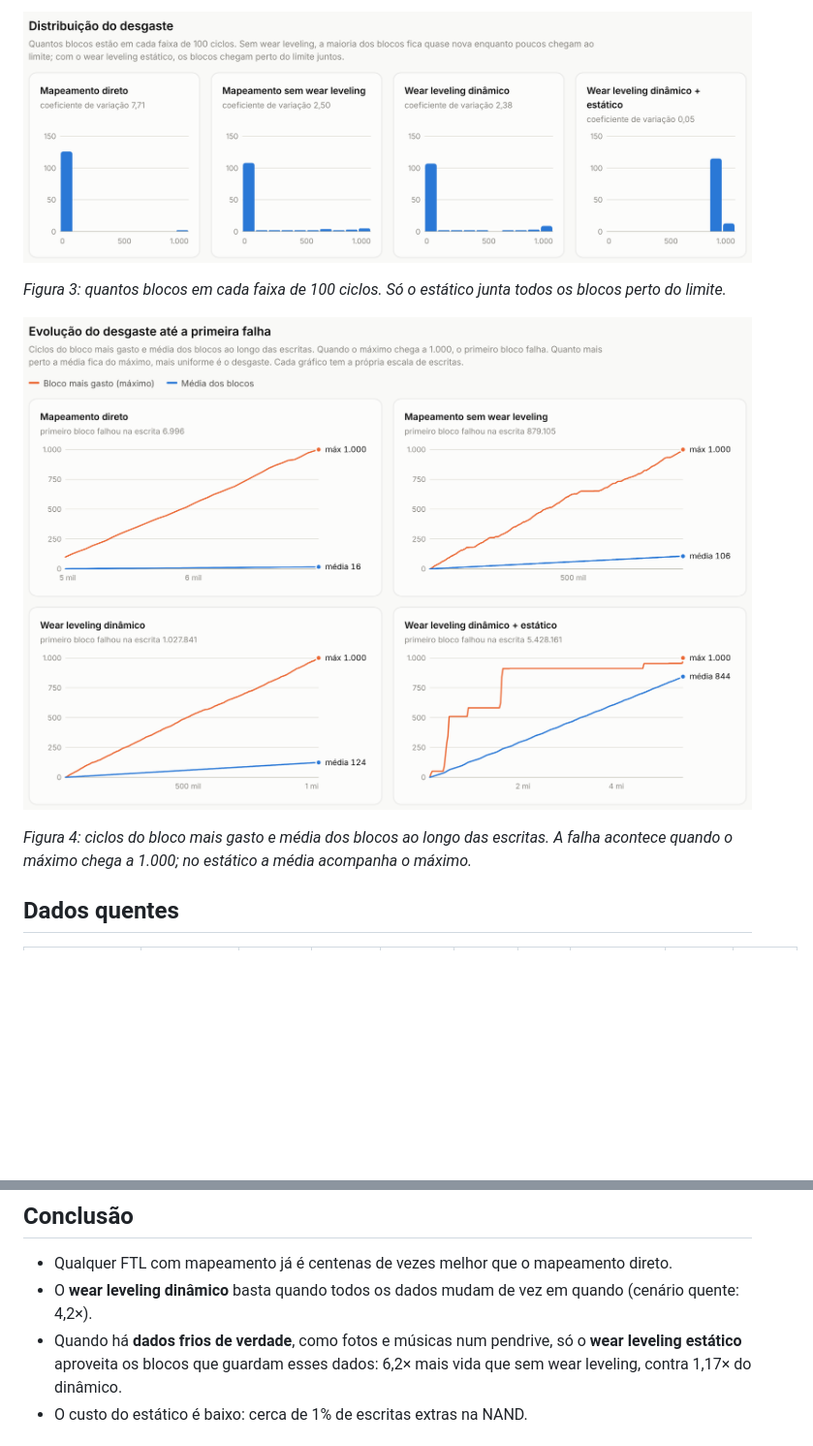
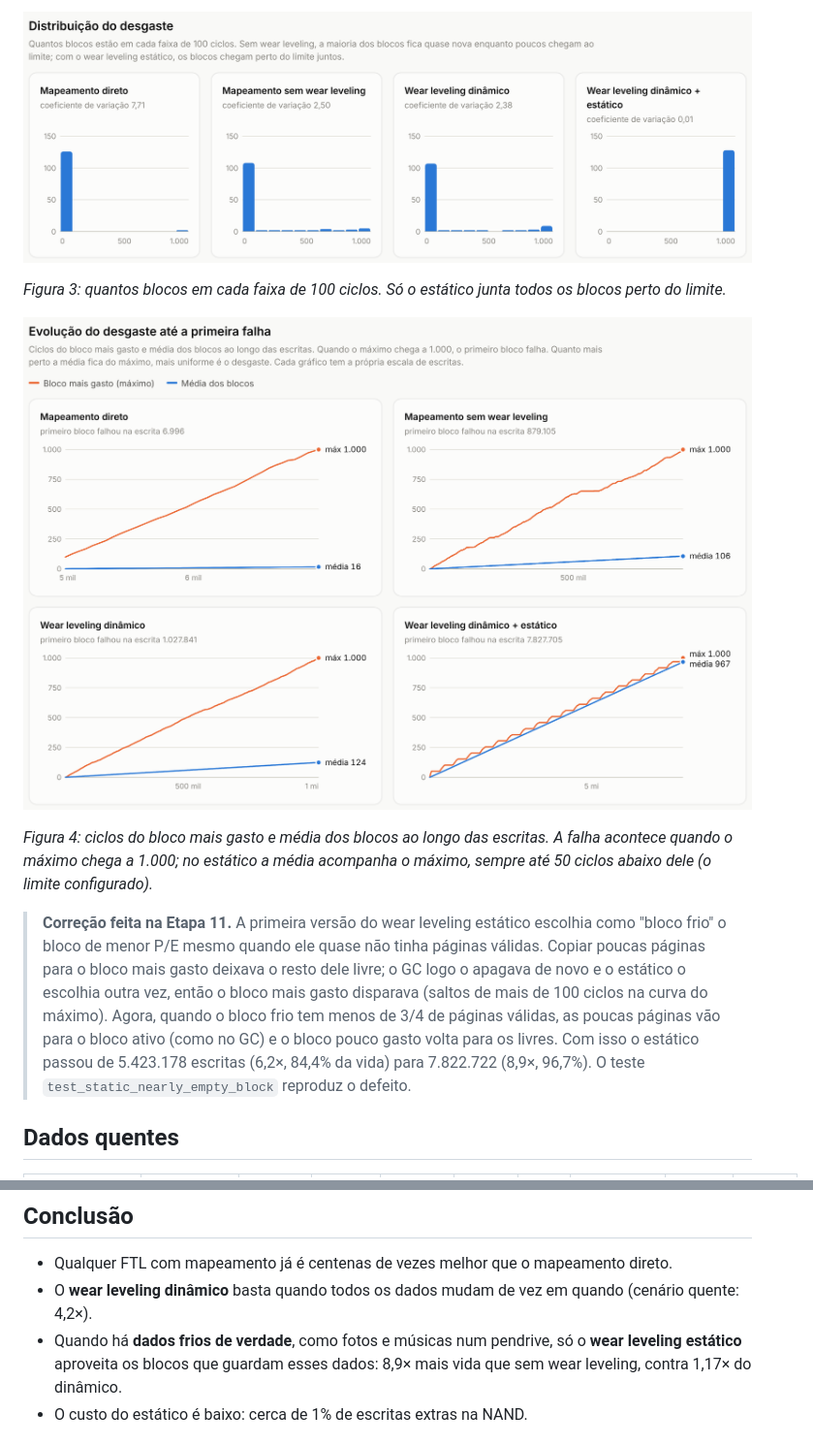
Before and after one commit to eduardoBoelter/Projeto-Integrador-IV, a Markdown page: docs/resultados.md, 2 parts joined by grey strips. Shown at 97% size. Drawn GitHub-style; pictures changed too: docs/img/resultados_evolucao_fs.png, docs/img/resultados_hist_fs.png; blank space fills up the shorter version.

```diff
--- a/docs/resultados.md
+++ b/docs/resultados.md
@@ -65,7 +65,16 @@ O que os números mostram:
 ![Evolução do desgaste no uso de pendrive](img/resultados_evolucao_fs.png)
 
 *Figura 4: ciclos do bloco mais gasto e média dos blocos ao longo das escritas. A falha acontece quando o
-máximo chega a 1.000; no estático a média acompanha o máximo.*
+máximo chega a 1.000; no estático a média acompanha o máximo, sempre até 50 ciclos abaixo dele (o limite
+configurado).*
+
+> **Correção feita na Etapa 11.** A primeira versão do wear leveling estático escolhia como "bloco frio"
+> o bloco de menor P/E mesmo quando ele quase não tinha páginas válidas. Copiar poucas páginas para o bloco
+> mais gasto deixava o resto dele livre; o GC logo o apagava de novo e o estático o escolhia outra vez, então
+> o bloco mais gasto disparava (saltos de mais de 100 ciclos na curva do máximo). Agora, quando o bloco frio
+> tem menos de 3/4 de páginas válidas, as poucas páginas vão para o bloco ativo (como no GC) e o bloco pouco
+> gasto volta para os livres. Com isso o estático passou de 5.423.178 escritas (6,2×, 84,4% da vida) para
+> 7.822.722 (8,9×, 96,7%). O teste `test_static_nearly_empty_block` reproduz o defeito.
 
 ## Dados quentes
 
@@ -92,7 +101,7 @@ do disco cheio: o GC precisa copiar páginas válidas dos blocos vítimas.
 - Qualquer FTL com mapeamento já é centenas de vezes melhor que o mapeamento direto.
 - O **wear leveling dinâmico** basta quando todos os dados mudam de vez em quando (cenário quente: 4,2×).
 - Quando há **dados frios de verdade**, como fotos e músicas num pendrive, só o **wear leveling
-  estático** aproveita os blocos que guardam esses dados: 6,2× mais vida que sem wear leveling, contra
+  estático** aproveita os blocos que guardam esses dados: 8,9× mais vida que sem wear leveling, contra
   1,17× do dinâmico.
 - O custo do estático é baixo: cerca de 1% de escritas extras na NAND.
 
```
Also changed, not shown: other parts of docs/resultados.md (+4 -4 lines), docs/anotacoes-artigo.md (+40 -5 lines), docs/img/resultados_fs_topo.png, docs/img/resultados_mapas_fs.png, 3 other files.
